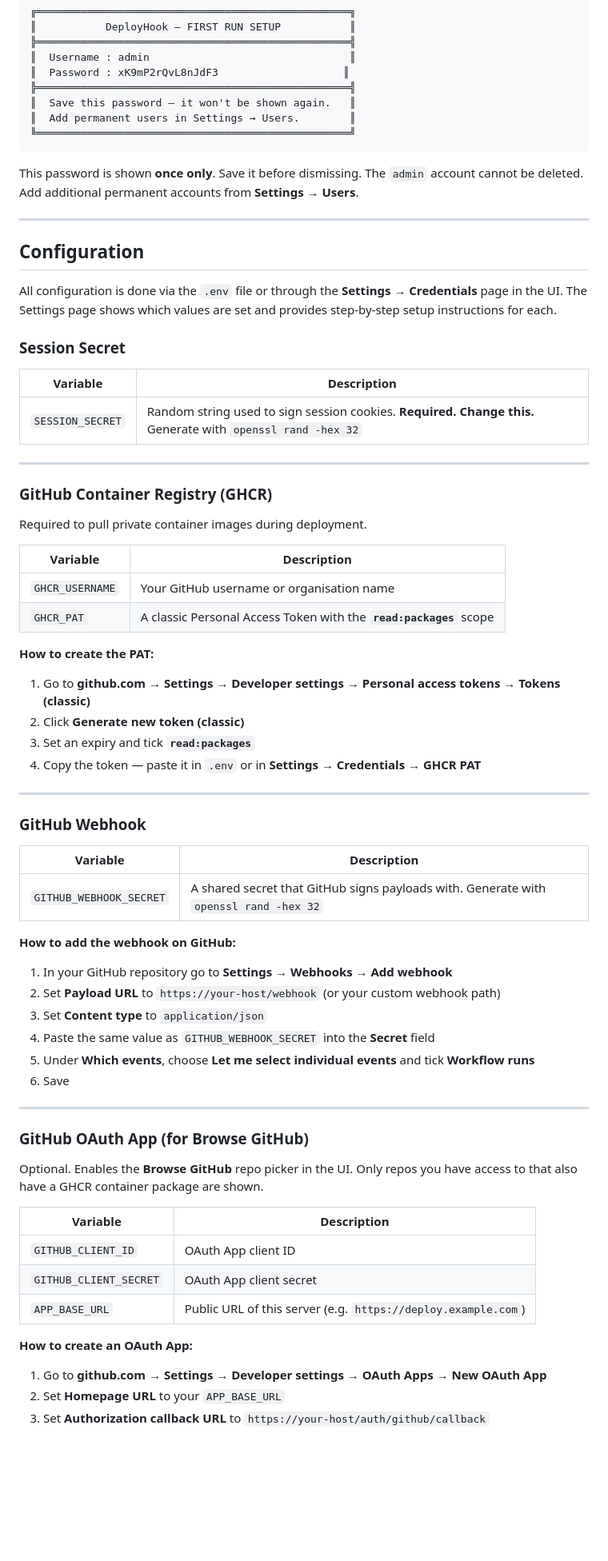
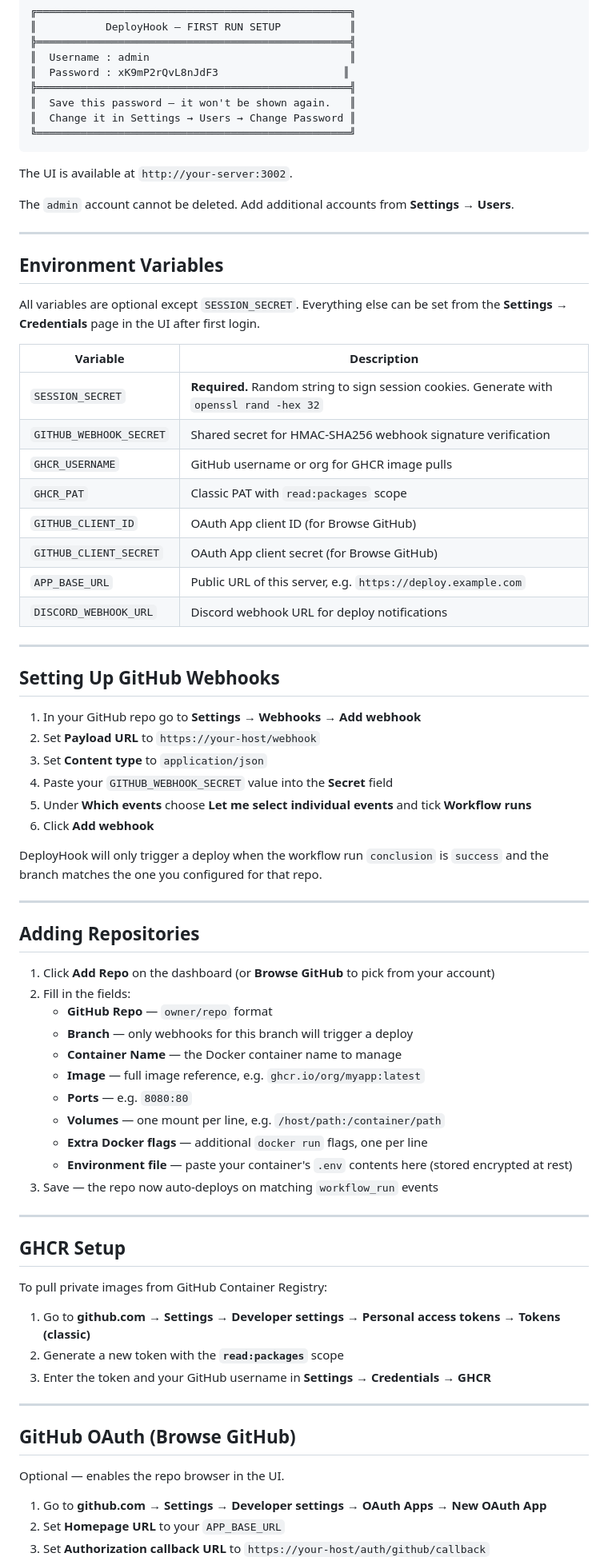
Before and after one commit to Mustachemiketv-projects/DeployHook, a Markdown page: README.md, the part around one of its changes. Shown at 80% size. GitHub-like rendering; blank space fills up the shorter version.

````diff
--- a/README.md
+++ b/README.md
@@ -70,70 +91,76 @@ Look for the banner:
 ║  Password : xK9mP2rQvL8nJdF3                    ║
 ╠══════════════════════════════════════════════════╣
 ║  Save this password — it won't be shown again.   ║
-║  Add permanent users in Settings → Users.        ║
+║  Change it in Settings → Users → Change Password ║
 ╚══════════════════════════════════════════════════╝
 ```
 
-This password is shown **once only**. Save it before dismissing. The `admin` account cannot be deleted. Add additional permanent accounts from **Settings → Users**.
+The UI is available at `http://your-server:3002`.
+
+The `admin` account cannot be deleted. Add additional accounts from **Settings → Users**.
 
 ---
 
-## Configuration
+## Environment Variables
 
-All configuration is done via the `.env` file or through the **Settings → Credentials** page in the UI. The Settings page shows which values are set and provides step-by-step setup instructions for each.
-
-### Session Secret
+All variables are optional except `SESSION_SECRET`. Everything else can be set from the **Settings → Credentials** page in the UI after first login.
 
 | Variable | Description |
 |---|---|
-| `SESSION_SECRET` | Random string used to sign session cookies. **Required. Change this.** Generate with `openssl rand -hex 32` |
+| `SESSION_SECRET` | **Required.** Random string to sign session cookies. Generate with `openssl rand -hex 32` |
+| `GITHUB_WEBHOOK_SECRET` | Shared secret for HMAC-SHA256 webhook signature verification |
+| `GHCR_USERNAME` | GitHub username or org for GHCR image pulls |
+| `GHCR_PAT` | Classic PAT with `read:packages` scope |
+| `GITHUB_CLIENT_ID` | OAuth App client ID (for Browse GitHub) |
+| `GITHUB_CLIENT_SECRET` | OAuth App client secret (for Browse GitHub) |
+| `APP_BASE_URL` | Public URL of this server, e.g. `https://deploy.example.com` |
+| `DISCORD_WEBHOOK_URL` | Discord webhook URL for deploy notifications |
 
 ---
 
-### GitHub Container Registry (GHCR)
+## Setting Up GitHub Webhooks
 
-Required to pull private container images during deployment.
+1. In your GitHub repo go to **Settings → Webhooks → Add webhook**
+2. Set **Payload URL** to `https://your-host/webhook`
+3. Set **Content type** to `application/json`
+4. Paste your `GITHUB_WEBHOOK_SECRET` value into the **Secret** field
+5. Under **Which events** choose **Let me select individual events** and tick **Workflow runs**
+6. Click **Add webhook**
 
-| Variable | Description |
-|---|---|
-| `GHCR_USERNAME` | Your GitHub username or organisation name |
-| `GHCR_PAT` | A classic Personal Access Token with the **`read:packages`** scope |
-
-**How to create the PAT:**
-1. Go to **github.com → Settings → Developer settings → Personal access tokens → Tokens (classic)**
-2. Click **Generate new token (classic)**
-3. Set an expiry and tick **`read:packages`**
-4. Copy the token — paste it in `.env` or in **Settings → Credentials → GHCR PAT**
+DeployHook will only trigger a deploy when the workflow run `conclusion` is `success` and the branch matches the one you configured for that repo.
 
 ---
 
-### GitHub Webhook
+## Adding Repositories
 
-| Variable | Description |
-|---|---|
-| `GITHUB_WEBHOOK_SECRET` | A shared secret that GitHub signs payloads with. Generate with `openssl rand -hex 32` |
-
-**How to add the webhook on GitHub:**
-1. In your GitHub repository go to **Settings → Webhooks → Add webhook**
-2. Set **Payload URL** to `https://your-host/webhook` (or your custom webhook path)
-3. Set **Content type** to `application/json`
-4. Paste the same value as `GITHUB_WEBHOOK_SECRET` into the **Secret** field
-5. Under **Which events**, choose **Let me select individual events** and tick **Workflow runs**
-6. Save
+1. Click **Add Repo** on the dashboard (or **Browse GitHub** to pick from your account)
+2. Fill in the fields:
+   - **GitHub Repo** — `owner/repo` format
+   - **Branch** — only webhooks for this branch will trigger a deploy
+   - **Container Name** — the Docker container name to manage
+   - **Image** — full image reference, e.g. `ghcr.io/org/myapp:latest`
+   - **Ports** — e.g. `8080:80`
+   - **Volumes** — one mount per line, e.g. `/host/path:/container/path`
+   - **Extra Docker flags** — additional `docker run` flags, one per line
+   - **Environment file** — paste your container's `.env` contents here (stored encrypted at rest)
+3. Save — the repo now auto-deploys on matching `workflow_run` events
 
 ---
 
-### GitHub OAuth App (for Browse GitHub)
+## GHCR Setup
 
-Optional. Enables the **Browse GitHub** repo picker in the UI. Only repos you have access to that also have a GHCR container package are shown.
+To pull private images from GitHub Container Registry:
 
-| Variable | Description |
-|---|---|
-| `GITHUB_CLIENT_ID` | OAuth App client ID |
-| `GITHUB_CLIENT_SECRET` | OAuth App client secret |
-| `APP_BASE_URL` | Public URL of this server (e.g. `https://deploy.example.com`) |
+1. Go to **github.com → Settings → Developer settings → Personal access tokens → Tokens (classic)**
+2. Generate a new token with the **`read:packages`** scope
+3. Enter the token and your GitHub username in **Settings → Credentials → GHCR**
 
-**How to create an OAuth App:**
+---
+
+## GitHub OAuth (Browse GitHub)
+
+Optional — enables the repo browser in the UI.
+
 1. Go to **github.com → Settings → Developer settings → OAuth Apps → New OAuth App**
 2. Set **Homepage URL** to your `APP_BASE_URL`
 3. Set **Authorization callback URL** to `https://your-host/auth/github/callback`
````
Also changed, not shown: other parts of README.md (+120 -171 lines).
